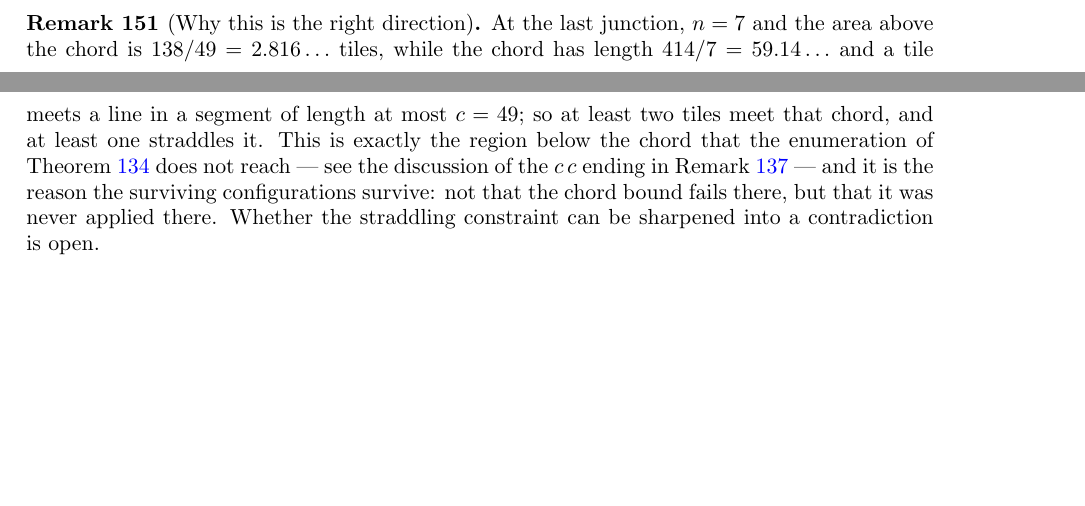
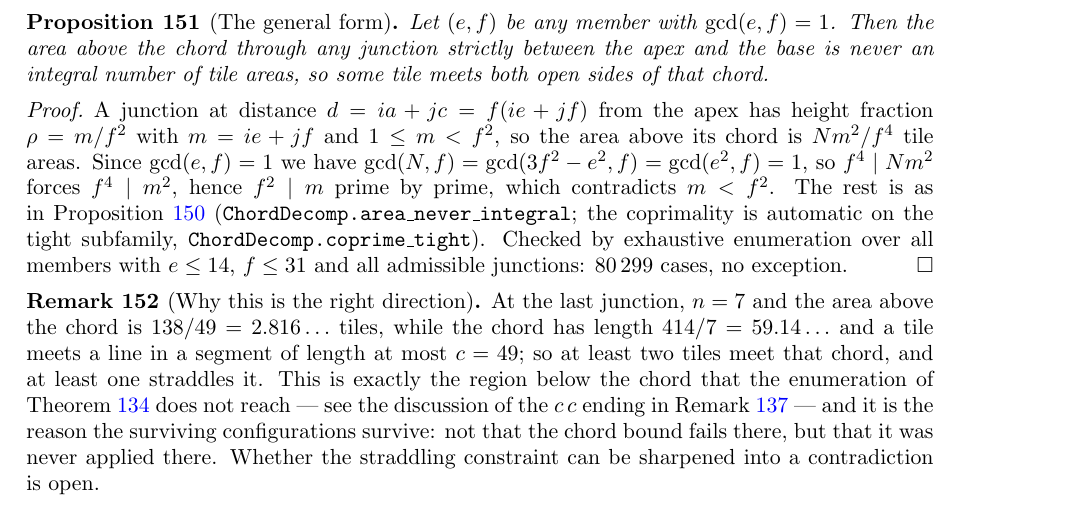
Before and after one commit to ElVec1o/erdos_634_proof, a LaTeX paper (paper/erdos-634-companion.tex): two parts of pages 49 and 50 of 61 before the commit and part of page 50 of 62 after it, the two joined at a grey line, cut at the place of the change, the shorter picture padded with empty space. Compiled offline with pdfLaTeX.

Commit message:
Generalize the straddling proposition to every coprime member

```diff
--- a/paper/erdos-634-companion.tex
+++ b/paper/erdos-634-companion.tex
@@ -3322,6 +3322,23 @@ Now $2401=7^{4}$ and $138=2\cdot3\cdot23$, so $\gcd(138,2401)=1$ and the quantit
 and only if $7^{4}\mid n^{2}$, i.e.\ $49\mid n$ --- impossible for $1\le n\le48$. Hence the area above
 $C$ is not an integral number of tiles. If no tile met both open sides of $C$, every tile would lie
 weakly on one side and the area above $C$ would be a sum of whole tile areas, a contradiction.
+\end{proof}
+
+\begin{proposition}[The general form]\label{prop:straddlegen}
+Let $(e,f)$ be any member with $\gcd(e,f)=1$. Then the area above the chord through any junction
+strictly between the apex and the base is never an integral number of tile areas, so some tile meets
+both open sides of that chord.
+\end{proposition}
+
+\begin{proof}
+A junction at distance $d=ia+jc=f(ie+jf)$ from the apex has height fraction $\rho=m/f^{2}$ with
+$m=ie+jf$ and $1\le m<f^{2}$, so the area above its chord is $Nm^{2}/f^{4}$ tile areas. Since
+$\gcd(e,f)=1$ we have $\gcd(N,f)=\gcd(3f^{2}-e^{2},f)=\gcd(e^{2},f)=1$, so $f^{4}\mid Nm^{2}$ forces
+$f^{4}\mid m^{2}$, hence $f^{2}\mid m$ prime by prime, which contradicts $m<f^{2}$. The rest is as in
+Proposition~\ref{prop:straddle} (\texttt{ChordDecomp.area\_never\_integral}; the coprimality is
+automatic on the tight subfamily, \texttt{ChordDecomp.coprime\_tight}). Checked by exhaustive
+enumeration over all members with $e\le14$, $f\le31$ and all admissible junctions: $80\,299$ cases,
+no exception.
 \end{proof}
 
 \begin{remark}[Why this is the right direction]\label{rem:straddlescope}
```
Also changed, not shown: paper/erdos-634-companion.pdf, 1 other file.
